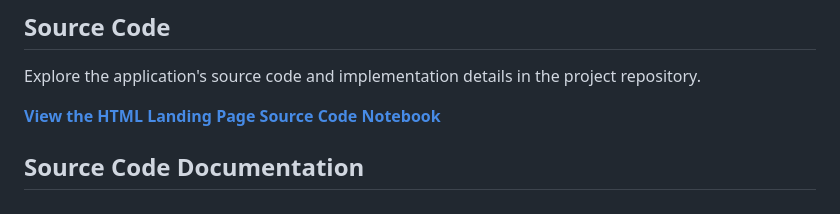
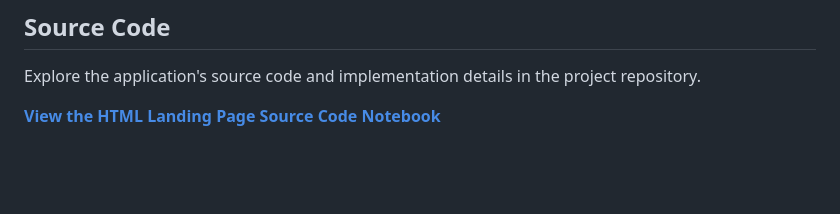
Before and after one commit to Yovier/diagnostico-rentabilidad, a Markdown page: README.md, the part around the change. GitHub-like rendering; blank space fills up the shorter version.

Commit message:
Improve Business Profitability Diagnostic project documentation

```diff
--- a/README.md
+++ b/README.md
@@ -54,4 +54,3 @@ The landing page presents the tool's purpose, benefits, and user journey. The di
 Explore the application's source code and implementation details in the project repository.
 
 **[View the HTML Landing Page Source Code Notebook](./Business_Profitability_Diagnostic_Landing_Page_Code.ipynb)**
-## Source Code Documentation
```
